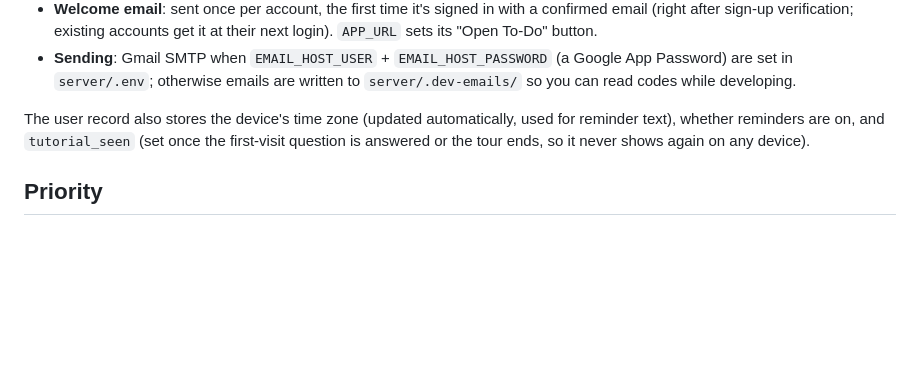
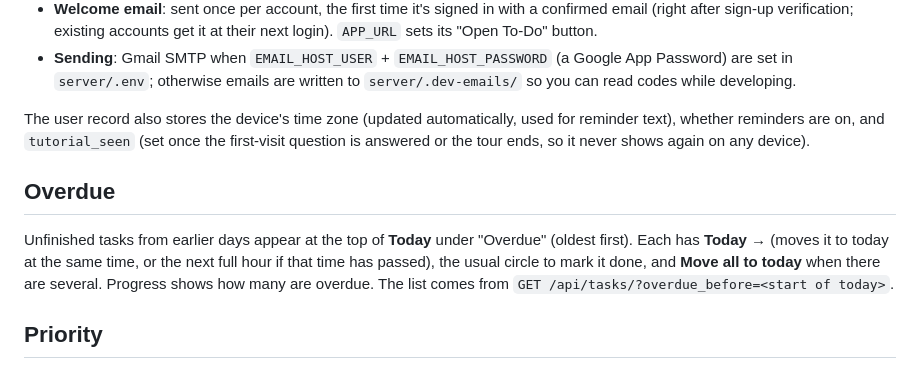
Before and after one commit to yemyatthway/To_Do, a Markdown page: README.md, the part around the change. GitHub-like rendering; blank space fills up the shorter version.

Commit message:
Fixed errors

```diff
--- a/README.md
+++ b/README.md
@@ -58,6 +58,10 @@ Same login/logout model as afm_sys, adapted for a Vite frontend (Django sets the
 - **Sending**: Gmail SMTP when `EMAIL_HOST_USER` + `EMAIL_HOST_PASSWORD` (a Google App Password) are set in `server/.env`; otherwise emails are written to `server/.dev-emails/` so you can read codes while developing.
 
 The user record also stores the device's time zone (updated automatically, used for reminder text), whether reminders are on, and `tutorial_seen` (set once the first-visit question is answered or the tour ends, so it never shows again on any device).
+
+## Overdue
+
+Unfinished tasks from earlier days appear at the top of **Today** under "Overdue" (oldest first). Each has **Today →** (moves it to today at the same time, or the next full hour if that time has passed), the usual circle to mark it done, and **Move all to today** when there are several. Progress shows how many are overdue. The list comes from `GET /api/tasks/?overdue_before=<start of today>`.
 
 ## Priority
 
```
